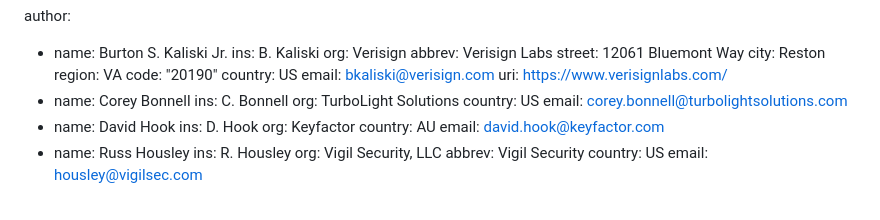
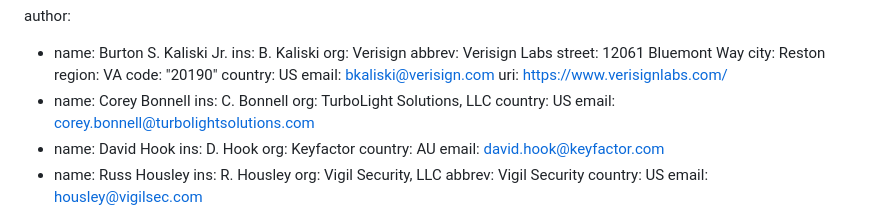
Before and after one commit to CBonnell/draft-housley-asn1-layman-guide, a Markdown page: draft-housley-asn1-layman-guide.md, the part around the change. GitHub-like rendering.

Commit message:
Add LLC suffix

```diff
--- a/draft-housley-asn1-layman-guide.md
+++ b/draft-housley-asn1-layman-guide.md
@@ -26,7 +26,7 @@ author:
     uri: https://www.verisignlabs.com/
  -  name: Corey Bonnell
     ins: C. Bonnell
-    org: TurboLight Solutions
+    org: TurboLight Solutions, LLC
     country: US
     email: corey.bonnell@turbolightsolutions.com
  -  name: David Hook
```
